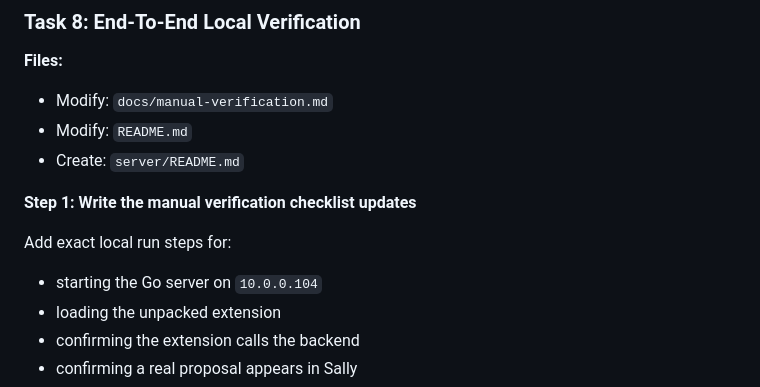
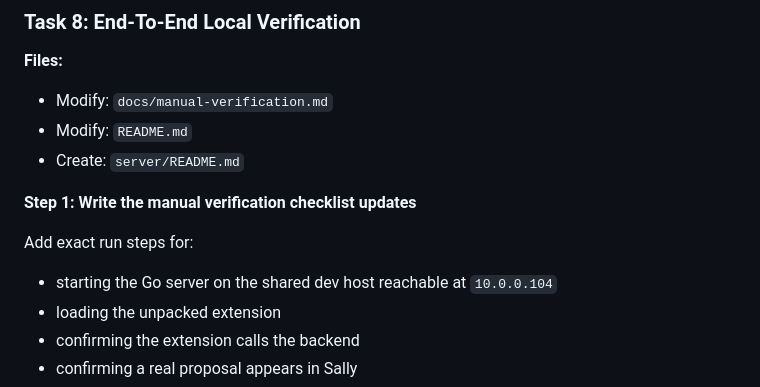
Before and after one commit to wyattfry/sally, a Markdown page: docs/plans/2026-04-24-extraction-api-implementation.md, the part around one of its changes. GitHub-like rendering.

```diff
--- a/docs/plans/2026-04-24-extraction-api-implementation.md
+++ b/docs/plans/2026-04-24-extraction-api-implementation.md
@@ -376,9 +376,9 @@ git commit -m "feat: add hosted extraction provider"
 
 **Step 1: Write the manual verification checklist updates**
 
-Add exact local run steps for:
+Add exact run steps for:
 
-- starting the Go server on `10.0.0.104`
+- starting the Go server on the shared dev host reachable at `10.0.0.104`
 - loading the unpacked extension
 - confirming the extension calls the backend
 - confirming a real proposal appears in Sally
```
Also changed, not shown: other parts of docs/plans/2026-04-24-extraction-api-implementation.md (+32 -10 lines).
